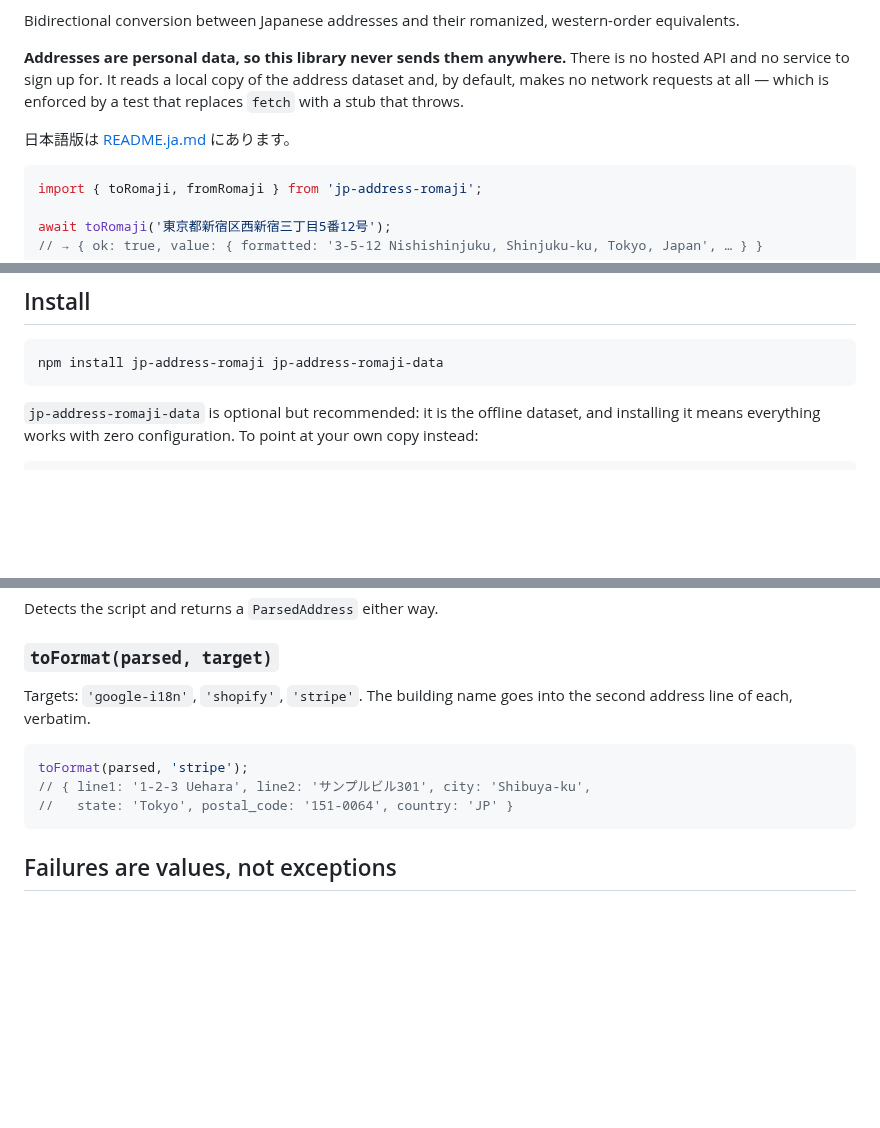
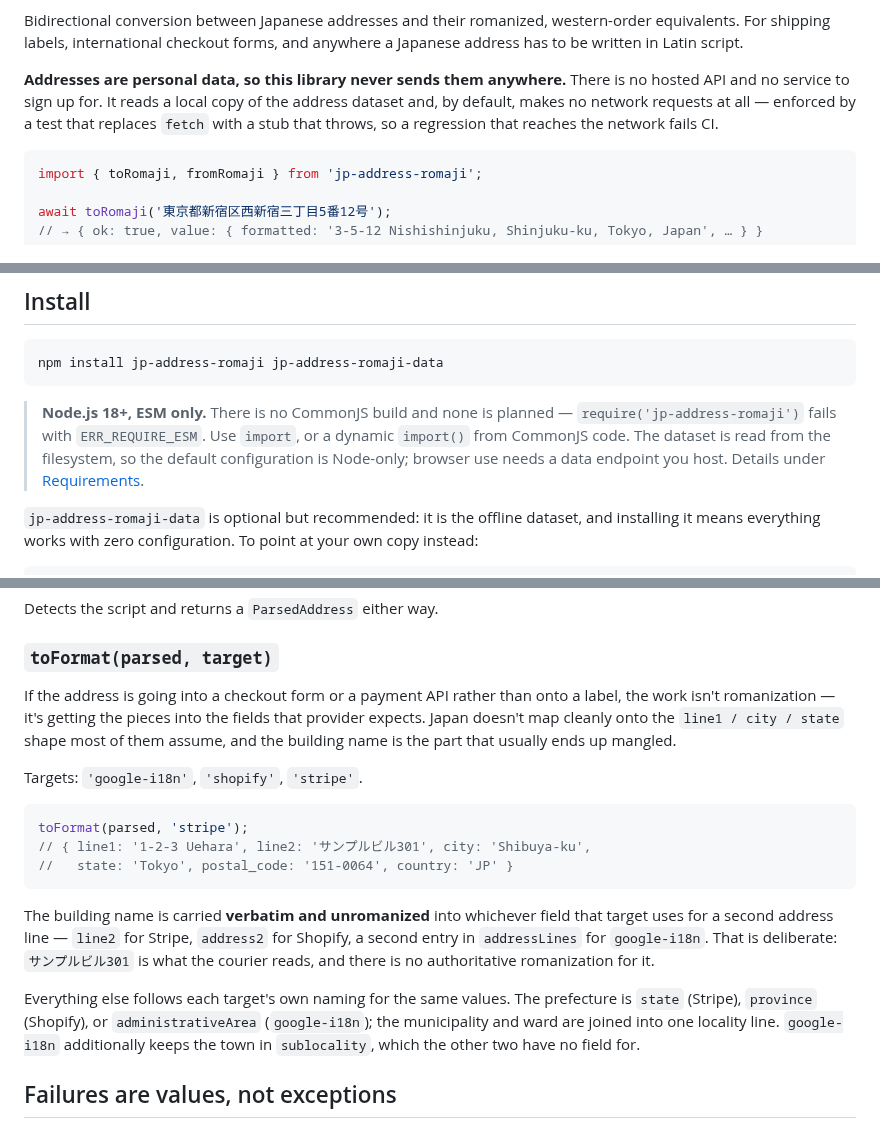
Before and after one commit to tomatomerde/jp-address-romaji, a Markdown page: README.md, 3 parts joined by grey strips. Drawn GitHub-style; blank space fills up the shorter version.

````diff
--- a/README.md
+++ b/README.md
@@ -3,8 +10,11 @@
 Bidirectional conversion between Japanese addresses and their romanized, western-order equivalents.
+For shipping labels, international checkout forms, and anywhere a Japanese address has to be
+written in Latin script.
 
-**Addresses are personal data, so this library never sends them anywhere.** There is no hosted API and no service to sign up for. It reads a local copy of the address dataset and, by default, makes no network requests at all — which is enforced by a test that replaces `fetch` with a stub that throws.
-
-日本語版は [README.ja.md](./README.ja.md) にあります。
+**Addresses are personal data, so this library never sends them anywhere.** There is no hosted API
+and no service to sign up for. It reads a local copy of the address dataset and, by default, makes
+no network requests at all — enforced by a test that replaces `fetch` with a stub that throws, so a
+regression that reaches the network fails CI.
 
 ```ts
 import { toRomaji, fromRomaji } from 'jp-address-romaji';
@@ -33,6 +43,12 @@ returns an explicit failure. A wrong shipping label is worse than a refused one.
 ```sh
 npm install jp-address-romaji jp-address-romaji-data
 ```
+
+> **Node.js 18+, ESM only.** There is no CommonJS build and none is planned —
+> `require('jp-address-romaji')` fails with `ERR_REQUIRE_ESM`. Use `import`, or a dynamic
+> `import()` from CommonJS code. The dataset is read from the filesystem, so the default
+> configuration is Node-only; browser use needs a data endpoint you host. Details under
+> [Requirements](#requirements).
 
 `jp-address-romaji-data` is optional but recommended: it is the offline dataset, and installing it
 means everything works with zero configuration. To point at your own copy instead:
@@ -122,14 +138,28 @@ Detects the script and returns a `ParsedAddress` either way.
 
 ### `toFormat(parsed, target)`
 
-Targets: `'google-i18n'`, `'shopify'`, `'stripe'`. The building name goes into the second address
-line of each, verbatim.
+If the address is going into a checkout form or a payment API rather than onto a label, the work
+isn't romanization — it's getting the pieces into the fields that provider expects. Japan doesn't
+map cleanly onto the `line1 / city / state` shape most of them assume, and the building name is the
+part that usually ends up mangled.
+
+Targets: `'google-i18n'`, `'shopify'`, `'stripe'`.
 
 ```ts
 toFormat(parsed, 'stripe');
 // { line1: '1-2-3 Uehara', line2: 'サンプルビル301', city: 'Shibuya-ku',
 //   state: 'Tokyo', postal_code: '151-0064', country: 'JP' }
 ```
+
+The building name is carried **verbatim and unromanized** into whichever field that target uses for
+a second address line — `line2` for Stripe, `address2` for Shopify, a second entry in
+`addressLines` for `google-i18n`. That is deliberate: `サンプルビル301` is what the courier reads,
+and there is no authoritative romanization for it.
+
+Everything else follows each target's own naming for the same values. The prefecture is `state`
+(Stripe), `province` (Shopify), or `administrativeArea` (`google-i18n`); the municipality and ward
+are joined into one locality line. `google-i18n` additionally keeps the town in `sublocality`,
+which the other two have no field for.
 
 ## Failures are values, not exceptions
 
````
Also changed, not shown: other parts of README.md (+7 -0 lines), README.ja.md (+41 -4 lines).
